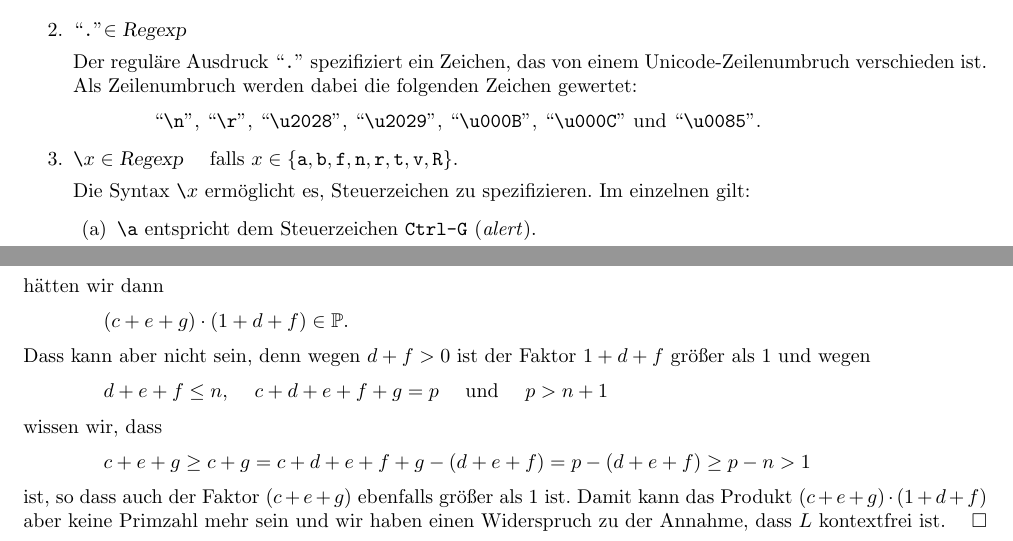
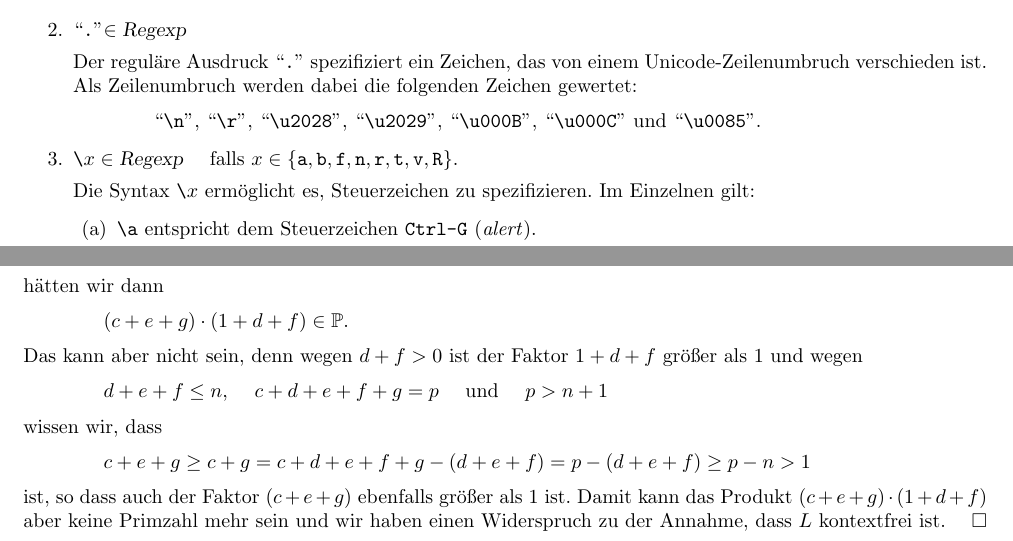
Before and after one commit to karlstroetmann/Formal-Languages, a LaTeX thesis (Lecture-Notes/formal-languages.tex, which reads Lecture-Notes/grenzen-kontextfrei.tex, Lecture-Notes/jflex.tex): two parts of pages 21 and 171 of 305, joined at a grey line, cut so that both start at the same text. Compiled offline with pdfLaTeX; the source files are stored in an older character set and shown here as Unicode.

Commit message:
fixed typos

```diff
--- a/Lecture-Notes/grenzen-kontextfrei.tex
+++ b/Lecture-Notes/grenzen-kontextfrei.tex
@@ -813,7 +813,7 @@ hätten wir dann
 \hspace*{1.3cm}
 $(c + e + g) \cdot (1 + d + f) \in \mathbb{P}$.
 \\[0.2cm]
-Dass kann aber nicht sein, denn wegen $d + f > 0$ ist der Faktor $1 + d + f$ größer als $1$
+Das kann aber nicht sein, denn wegen $d + f > 0$ ist der Faktor $1 + d + f$ größer als $1$
 und wegen
 \\[0.2cm]
 \hspace*{1.3cm}
--- a/Lecture-Notes/jflex.tex
+++ b/Lecture-Notes/jflex.tex
@@ -378,7 +378,7 @@ Ausdrücke induktiv definieren.
       \texttt{v}, \texttt{R} \}$.
 
       Die Syntax $\texttt{\symbol{92}}x$ ermöglicht es, Steuerzeichen
-      zu spezifizieren.  Im einzelnen gilt:
+      zu spezifizieren.  Im Einzelnen gilt:
       \begin{enumerate}
       \item \texttt{\symbol{92}a} entspricht dem Steuerzeichen \texttt{Ctrl-G} (\emph{alert}).
       \item \texttt{\symbol{92}b} entspricht dem Steuerzeichen \texttt{Ctrl-H} (\emph{backspace}).
```
Also changed, not shown: Lecture-Notes/lex.tex (+1 -1 lines), Lecture-Notes/regulaere-sprachen.tex (+1 -1 lines), Probe-Klausur/Herbst/loesung.tex (+2 -2 lines).
